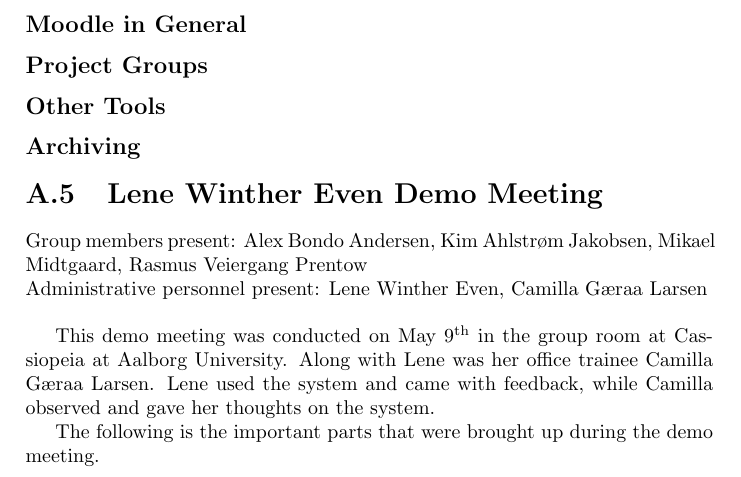
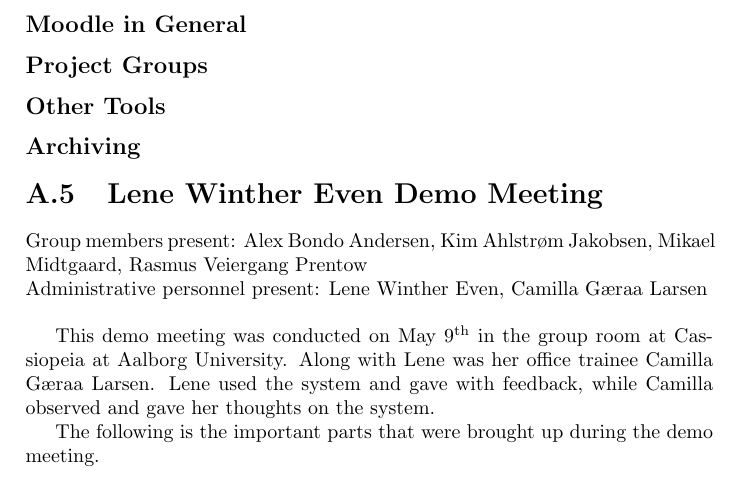
Before and after one commit to kimajakobsen/sw6-admin-group, a LaTeX thesis (report/oneside.tex, which reads report/input/appendix/lenewdemo2.tex): part of page 29 of 29, cut so that both start at the same text. Compiled offline with pdfLaTeX; the source files are stored in an older character set and shown here as Unicode; a LaTeX package or settings file that is missing is left out.

Commit message:
more error fixing

```diff
--- a/report/input/appendix/lenewdemo2.tex
+++ b/report/input/appendix/lenewdemo2.tex
@@ -1,10 +1,10 @@
 \section{Lene Winther Even Demo Meeting}
-\label{sec:lenedemo2}
-Group members present: Alex Bondo Andersen, Kim Ahlstrøm Jakobsen, Mikael Midtgaard, Rasmus Veiergang Prentow\\
-Administrative personnel present: Lene Winther Even, Camilla Gæraa Larsen\\
+\label{sec:lenedemotwo}
+Group members present: Alex Bondo Andersen, Kim Ahlstr\o{}m Jakobsen, Mikael Midtgaard, Rasmus Veiergang Prentow\\
+Administrative personnel present: Lene Winther Even, Camilla G\ae{}raa Larsen\\
 
 This demo meeting was conducted on May 9\ths{} in the group room at Cassiopeia at Aalborg University.
-Along with Lene was her office trainee Camilla Gæraa Larsen.
-Lene used the system and came with feedback, while Camilla observed and gave her thoughts on the system.
+Along with Lene was her office trainee Camilla G\ae{}raa Larsen.
+Lene used the system and gave with feedback, while Camilla observed and gave her thoughts on the system.
 
 The following is the important parts that were brought up during the demo meeting.
```
